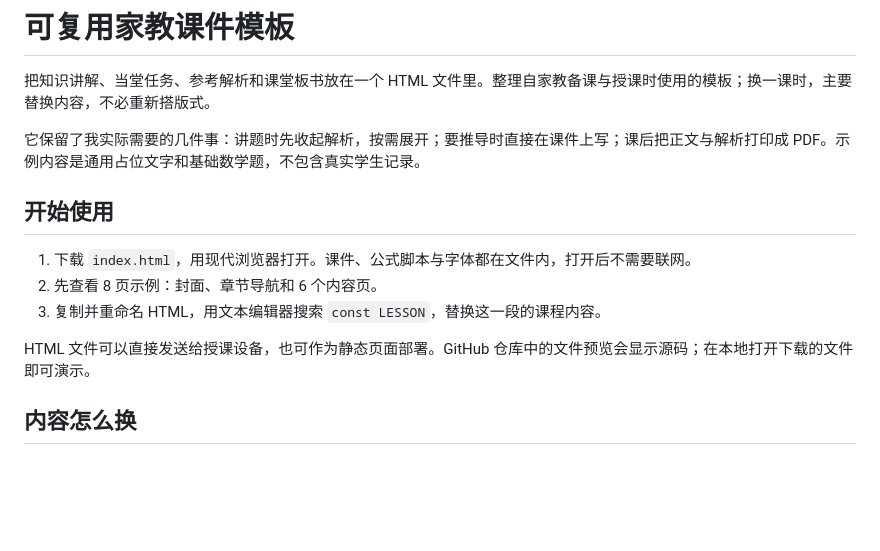
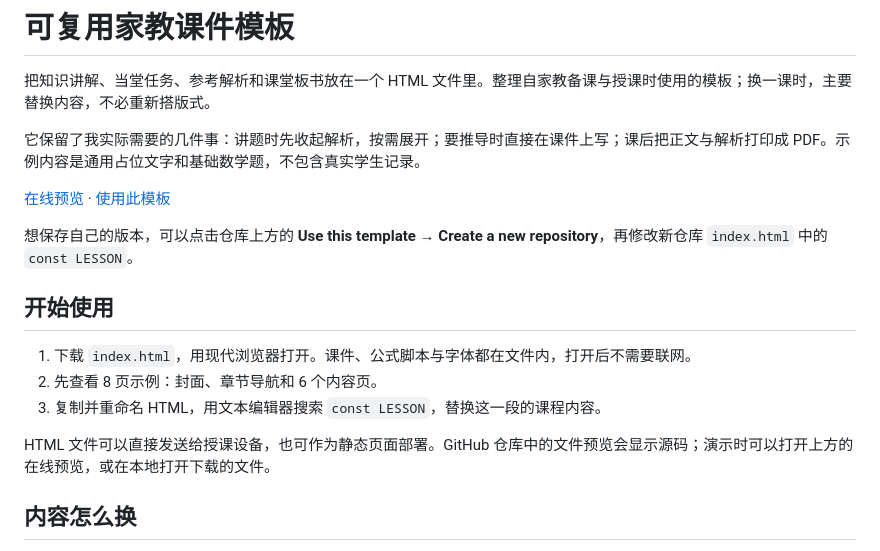
Before and after one commit to Holmes-zhang/tutoring-courseware, a Markdown page: README.md, the part around the change. Rendered like a GitHub page; blank space fills up the shorter version.

Commit message:
docs: add preview and template links

```diff
--- a/README.md
+++ b/README.md
@@ -3,6 +3,10 @@
 把知识讲解、当堂任务、参考解析和课堂板书放在一个 HTML 文件里。整理自家教备课与授课时使用的模板；换一课时，主要替换内容，不必重新搭版式。
 
 它保留了我实际需要的几件事：讲题时先收起解析，按需展开；要推导时直接在课件上写；课后把正文与解析打印成 PDF。示例内容是通用占位文字和基础数学题，不包含真实学生记录。
+
+[在线预览](https://holmes-zhang.github.io/tutoring-courseware/) · [使用此模板](https://github.com/Holmes-zhang/tutoring-courseware/generate)
+
+想保存自己的版本，可以点击仓库上方的 **Use this template → Create a new repository**，再修改新仓库 `index.html` 中的 `const LESSON`。
 
 ## 开始使用
 
@@ -10,7 +14,7 @@
 2. 先查看 8 页示例：封面、章节导航和 6 个内容页。
 3. 复制并重命名 HTML，用文本编辑器搜索 `const LESSON`，替换这一段的课程内容。
 
-HTML 文件可以直接发送给授课设备，也可作为静态页面部署。GitHub 仓库中的文件预览会显示源码；在本地打开下载的文件即可演示。
+HTML 文件可以直接发送给授课设备，也可作为静态页面部署。GitHub 仓库中的文件预览会显示源码；演示时可以打开上方的在线预览，或在本地打开下载的文件。
 
 ## 内容怎么换
 
```
